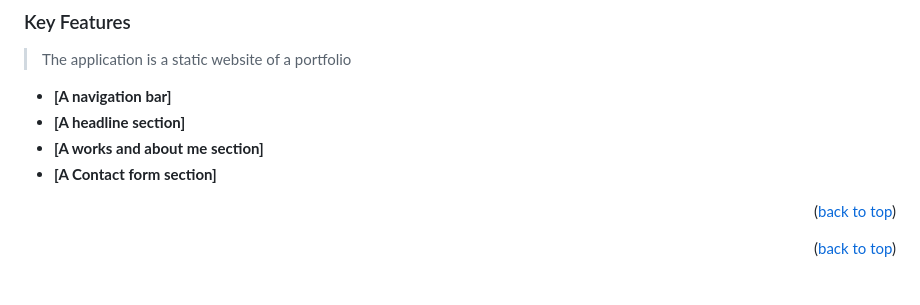
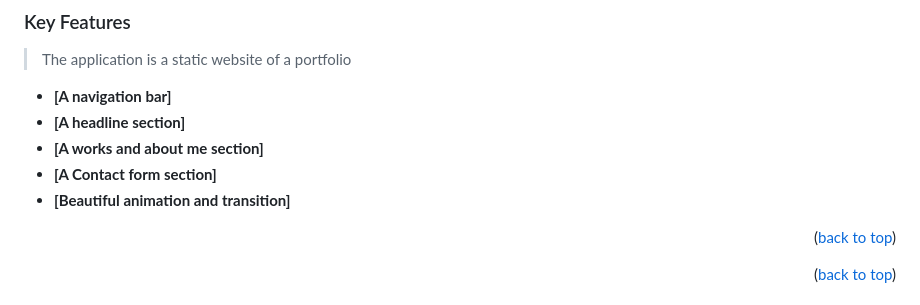
Before and after one commit to prius2055/My-Portfolio, a Markdown page: README.md, the part around the change. Rendered like a GitHub page.

```diff
--- a/README.md
+++ b/README.md
@@ -62,6 +62,7 @@
 - **[A headline section]**
 - **[A works and about me section]**
 - **[A Contact form section]**
+- **[Beautiful animation and transition]**
 
 <p align="right">(<a href="#readme-top">back to top</a>)</p>
 
```
